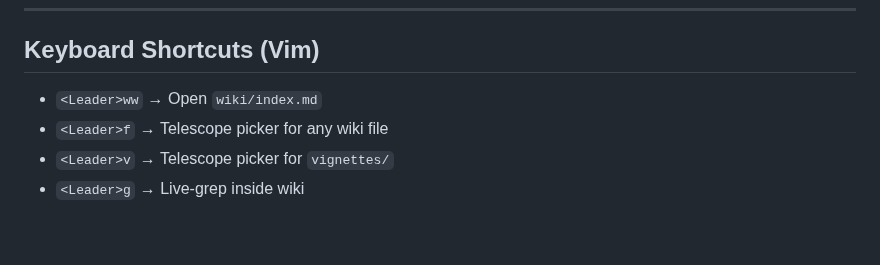
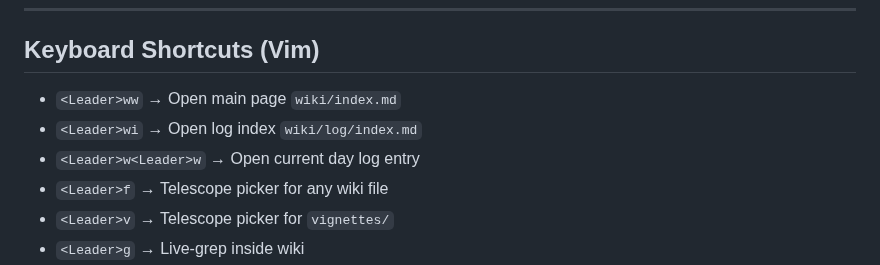
Before and after one commit to soffiafdz/palimpsest, a Markdown page: README.md, the part around one of its changes. Drawn GitHub-style; blank space fills up the shorter version.

```diff
--- a/README.md
+++ b/README.md
@@ -62,7 +62,9 @@ format conversions and editorial tracking.
 
 ## Keyboard Shortcuts (Vim)
 
-- `<Leader>ww` → Open `wiki/index.md`
+- `<Leader>ww` → Open main page `wiki/index.md`
+- `<Leader>wi` → Open log index `wiki/log/index.md`
+- `<Leader>w<Leader>w` → Open current day log entry
 - `<Leader>f` → Telescope picker for any wiki file
 - `<Leader>v` → Telescope picker for `vignettes/`
 - `<Leader>g` → Live-grep inside wiki
```
Also changed, not shown: other parts of README.md (+0 -2 lines).
